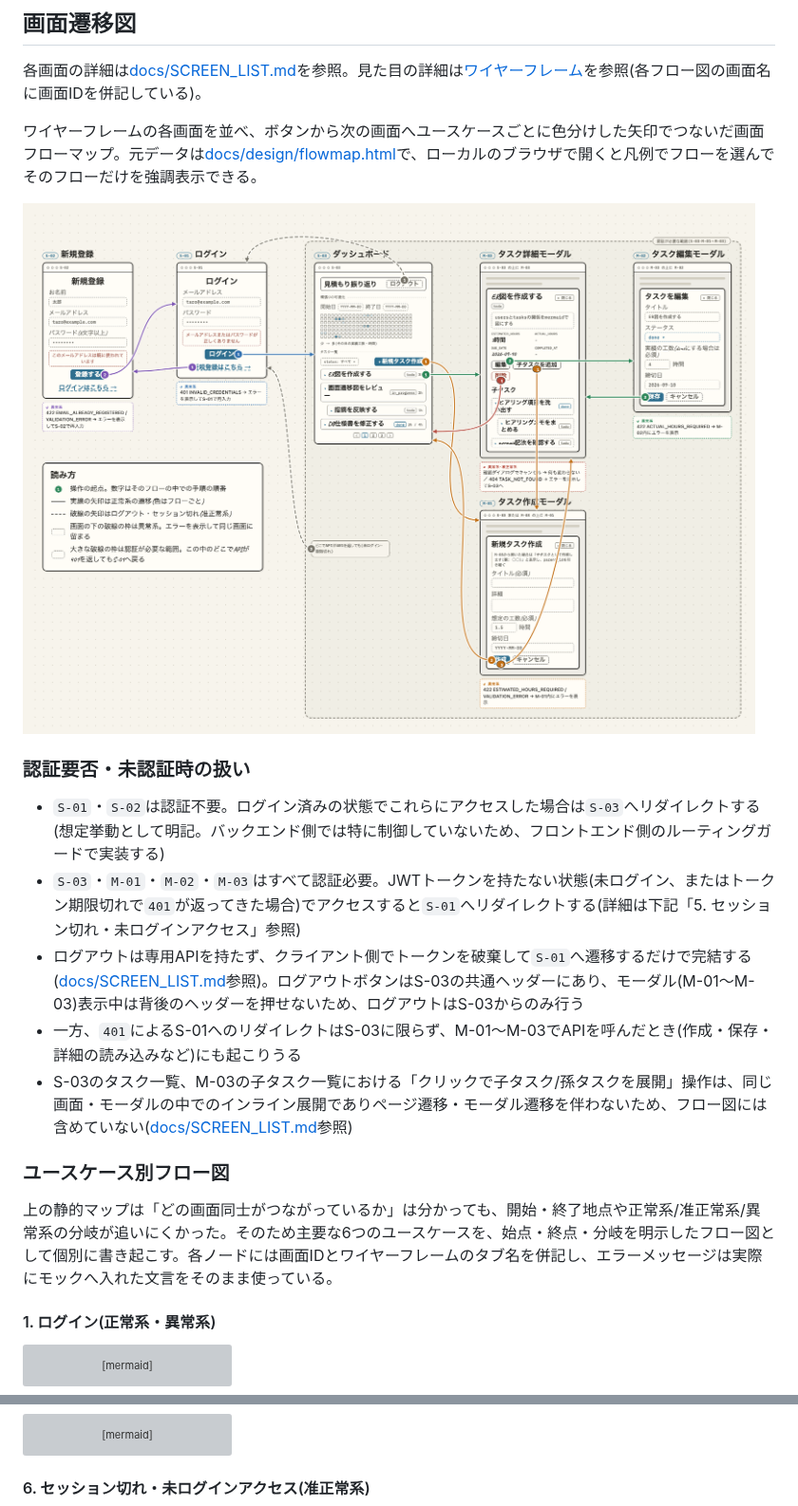
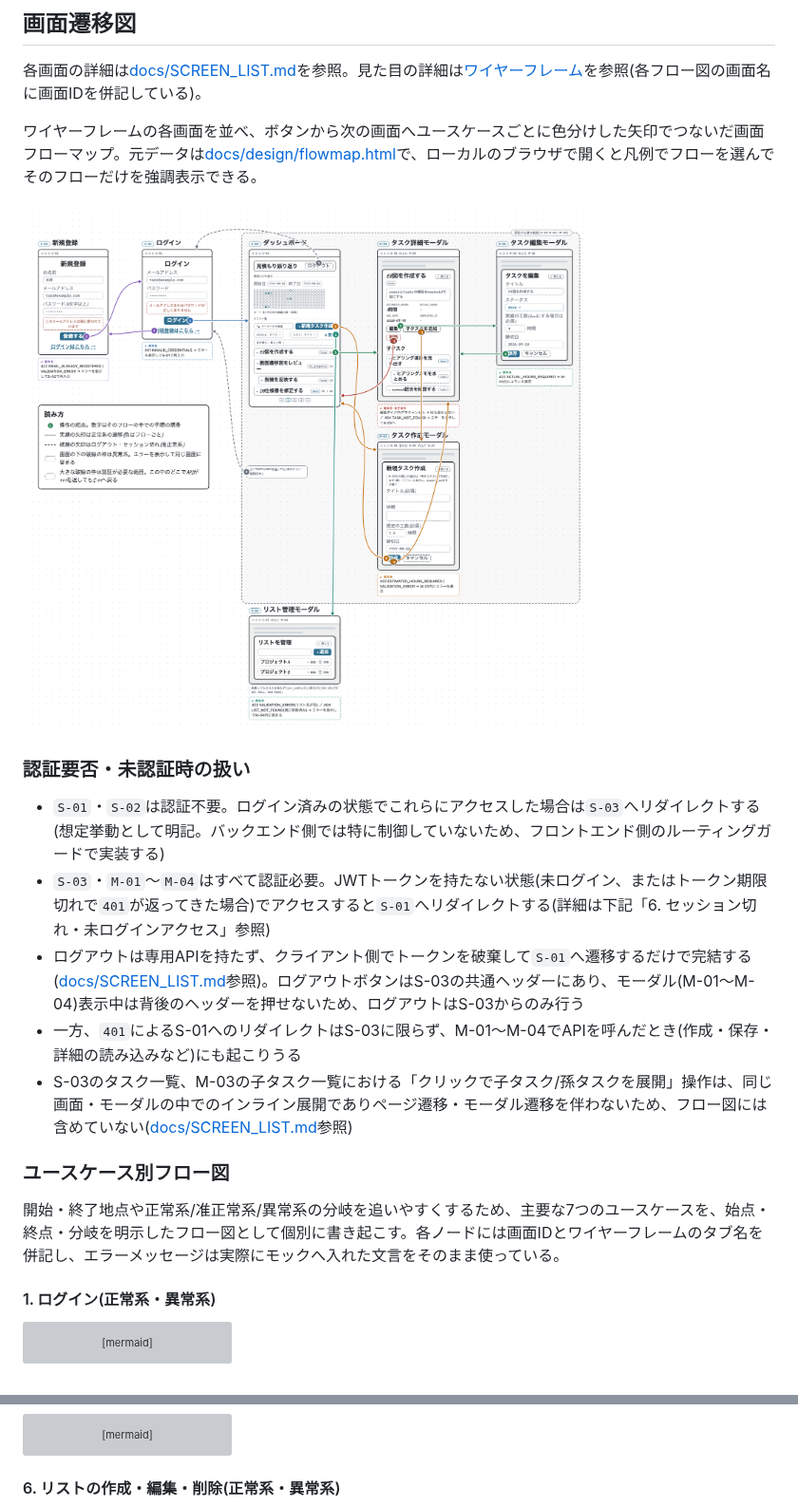
Before and after one commit to soshimatsumae/devops-camp, a Markdown page: docs/SCREEN_FLOW.md, 2 parts joined by grey strips. Shown at 95% size. Drawn GitHub-style; pictures changed too: docs/design/images/flowmap.png; grey boxes are pictures that could not be loaded.

````diff
--- a/docs/SCREEN_FLOW.md
+++ b/docs/SCREEN_FLOW.md
@@ -9,14 +9,14 @@
 ### 認証要否・未認証時の扱い
 
 - `S-01`・`S-02`は認証不要。ログイン済みの状態でこれらにアクセスした場合は`S-03`へリダイレクトする(想定挙動として明記。バックエンド側では特に制御していないため、フロントエンド側のルーティングガードで実装する)
-- `S-03`・`M-01`・`M-02`・`M-03`はすべて認証必要。JWTトークンを持たない状態(未ログイン、またはトークン期限切れで`401`が返ってきた場合)でアクセスすると`S-01`へリダイレクトする(詳細は下記「5. セッション切れ・未ログインアクセス」参照)
-- ログアウトは専用APIを持たず、クライアント側でトークンを破棄して`S-01`へ遷移するだけで完結する([docs/SCREEN_LIST.md](./SCREEN_LIST.md)参照)。ログアウトボタンはS-03の共通ヘッダーにあり、モーダル(M-01〜M-03)表示中は背後のヘッダーを押せないため、ログアウトはS-03からのみ行う
-- 一方、`401`によるS-01へのリダイレクトはS-03に限らず、M-01〜M-03でAPIを呼んだとき(作成・保存・詳細の読み込みなど)にも起こりうる
+- `S-03`・`M-01`〜`M-04`はすべて認証必要。JWTトークンを持たない状態(未ログイン、またはトークン期限切れで`401`が返ってきた場合)でアクセスすると`S-01`へリダイレクトする(詳細は下記「6. セッション切れ・未ログインアクセス」参照)
+- ログアウトは専用APIを持たず、クライアント側でトークンを破棄して`S-01`へ遷移するだけで完結する([docs/SCREEN_LIST.md](./SCREEN_LIST.md)参照)。ログアウトボタンはS-03の共通ヘッダーにあり、モーダル(M-01〜M-04)表示中は背後のヘッダーを押せないため、ログアウトはS-03からのみ行う
+- 一方、`401`によるS-01へのリダイレクトはS-03に限らず、M-01〜M-04でAPIを呼んだとき(作成・保存・詳細の読み込みなど)にも起こりうる
 - S-03のタスク一覧、M-03の子タスク一覧における「クリックで子タスク/孫タスクを展開」操作は、同じ画面・モーダルの中でのインライン展開でありページ遷移・モーダル遷移を伴わないため、フロー図には含めていない([docs/SCREEN_LIST.md](./SCREEN_LIST.md)参照)
 
 ### ユースケース別フロー図
 
-上の静的マップは「どの画面同士がつながっているか」は分かっても、開始・終了地点や正常系/准正常系/異常系の分岐が追いにくかった。そのため主要な6つのユースケースを、始点・終点・分岐を明示したフロー図として個別に書き起こす。各ノードには画面IDとワイヤーフレームのタブ名を併記し、エラーメッセージは実際にモックへ入れた文言をそのまま使っている。
+開始・終了地点や正常系/准正常系/異常系の分岐を追いやすくするため、主要な7つのユースケースを、始点・終点・分岐を明示したフロー図として個別に書き起こす。各ノードには画面IDとワイヤーフレームのタブ名を併記し、エラーメッセージは実際にモックへ入れた文言をそのまま使っている。
 
 #### 1. ログイン(正常系・異常系)
 
@@ -100,7 +100,7 @@ flowchart TD
     err --> close
 ```
 
-#### 6. セッション切れ・未ログインアクセス(准正常系)
+#### 6. リストの作成・編集・削除(正常系・異常系)
 
 ```mermaid
 flowchart TD
````
Also changed, not shown: other parts of docs/SCREEN_FLOW.md (+31 -1 lines), docs/SCREEN_LIST.md (+19 -6 lines), docs/assignment/step5.md (+2 -3 lines), 3 other files.
